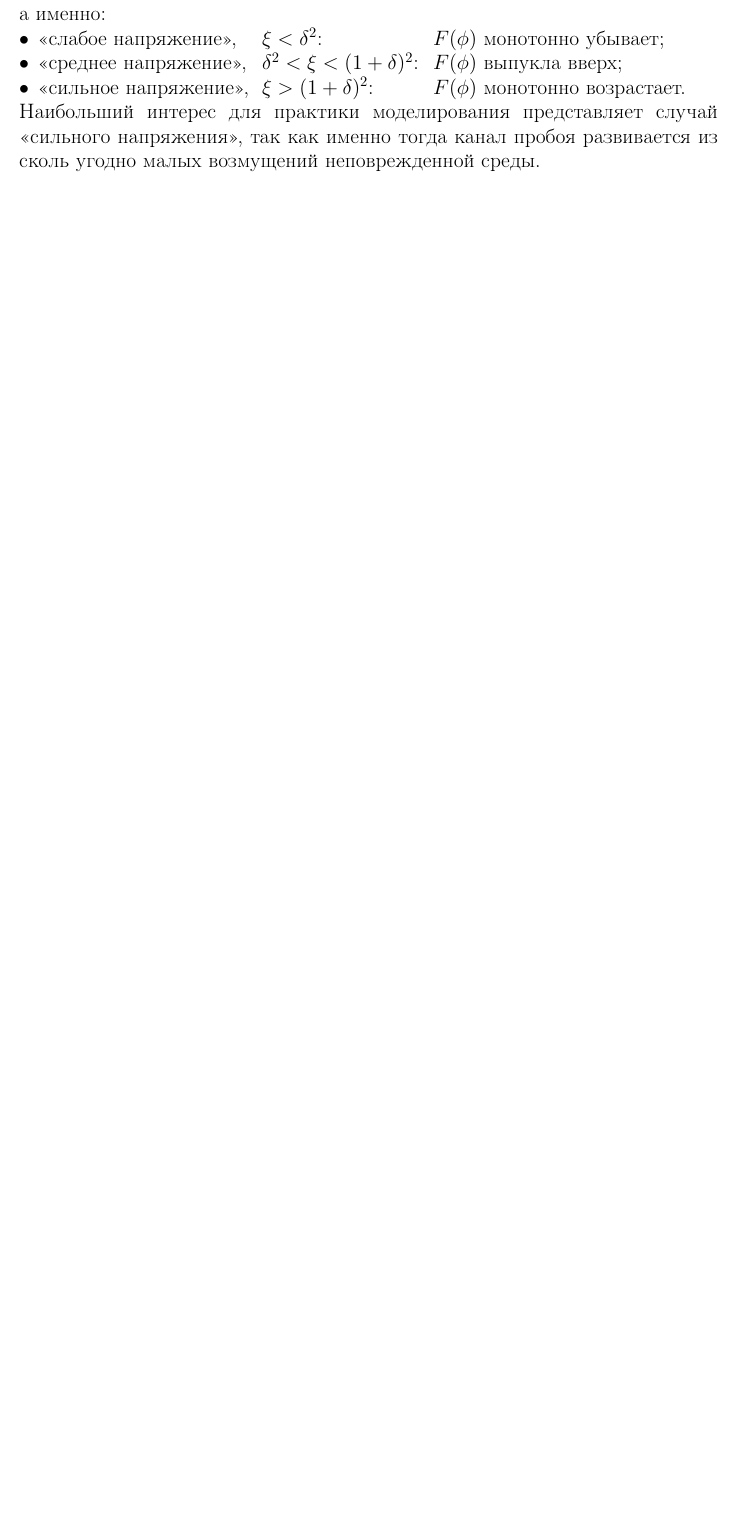
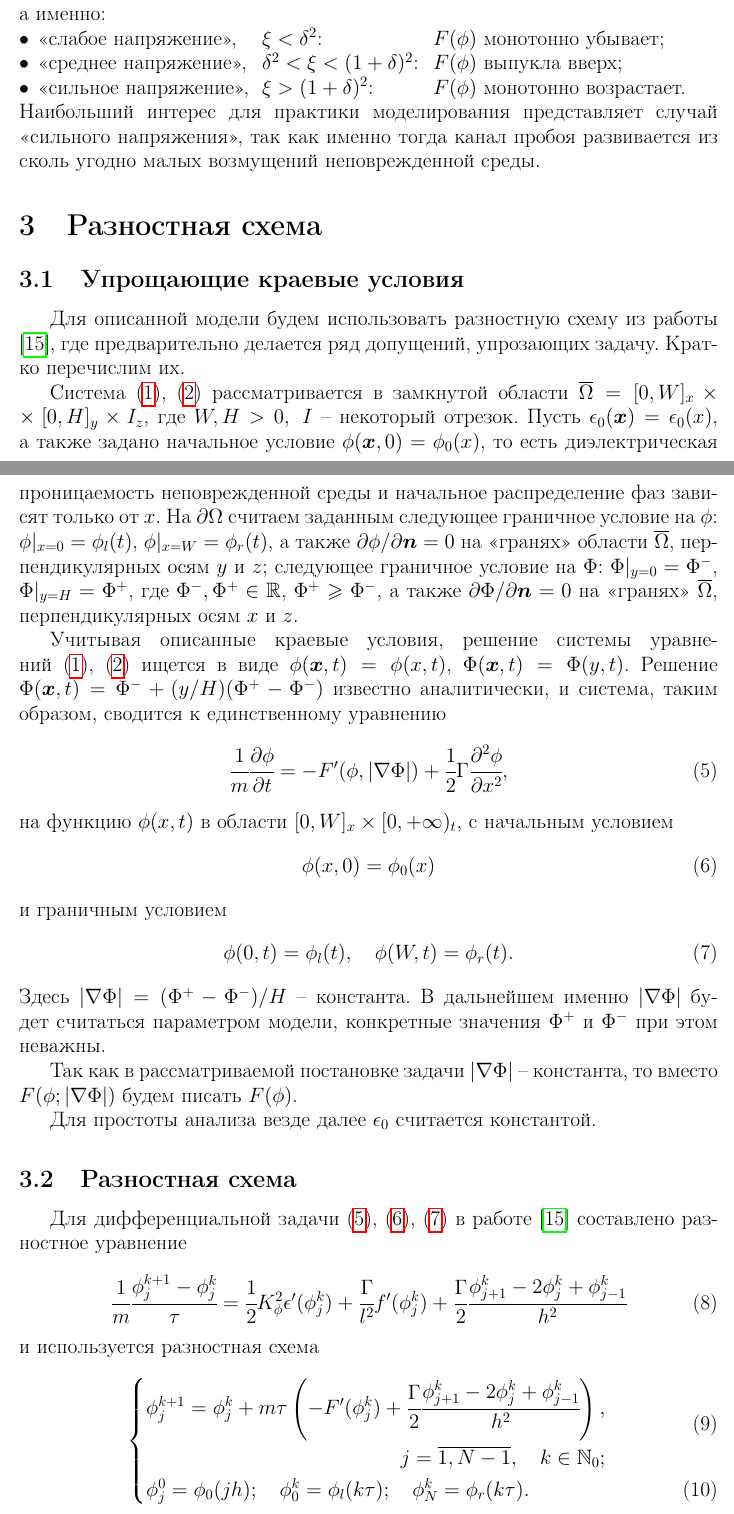
Before and after one commit to ponomarevandr/disruption, a LaTeX document (preprints/adaptation/main.tex, which reads preprints/adaptation/sources/differential_scheme.tex): part of page 5 of 8 before the commit and two parts of pages 5 and 6 of 12 after it, the two joined at a grey line, cut so that both start at the same text, the shorter picture padded with empty space. Compiled offline with pdfLaTeX.

Commit message:
The section "Differential scheme" started

```diff
--- /dev/null
+++ b/preprints/adaptation/sources/differential_scheme.tex
@@ -0,0 +1,52 @@
+%!TEX root = ../main.tex
+
+\section{Разностная схема}
+
+\subsection{Упрощающие краевые условия}
+
+Для описанной модели будем использовать разностную схему из работы \cite{ponomarev_stability}, где предварительно делается ряд допущений, упрозающих задачу. Кратко перечислим их.
+
+Cистема \eqref{eq:Phi},~\eqref{eq:phi} рассматривается в замкнутой области $\clOmega = [0, W]_x \hm \times [0, H]_y \times I_z$, где $W, H > 0, \; I$~-- некоторый отрезок. Пусть $\epsilon_0(\vx) = \epsilon_0(x)$, а также задано начальное условие $\phi(\vx, 0) = \phi_0(x)$, то есть диэлектрическая проницаемость неповрежденной среды и начальное распределение фаз зависят только от $x$. На $\partial \Omega$ считаем заданным следующее граничное условие на $\phi$: $\phi|_{x = 0} = \phi_l(t)$, $\phi|_{x = W} = \phi_r(t)$, а также $\partflvn{\phi}= 0$ на <<гранях>> области $\clOmega$, перпендикулярных осям $y$ и $z$; следующее граничное условие на $\Phi$: $\Phi|_{y = 0} = \Phi^-$, $\Phi|_{y = H} = \Phi^+$, где $\Phi^-, \Phi^+ \in \Real$, $\Phi^+ \geqslant \Phi^-$, а также $\partflvn{\Phi} = 0$ на <<гранях>> $\clOmega$, перпендикулярных осям $x$ и $z$.
+
+Учитывая описанные краевые условия, решение системы уравне\forcehyphenation ний \eqref{eq:Phi},~\eqref{eq:phi} ищется в виде $\phi(\vx, t) = \phi(x, t)$, $\Phi(\vx, t) = \Phi(y, t)$. Решение \linebreak $\Phi(\vx, t) = \Phi^- + (y / H)(\Phi^+ - \Phi^-)$ известно аналитически, и система, таким образом, сводится к единственному уравнению
+\begin{equation}
+	\cfrac{1}{m} \partt{\phi} = -F'(\phi, |\nabla \Phi|) + \half \Gamma \partxx{\phi},
+	\label{eq:one_dim}
+\end{equation}
+на функцию $\phi(x, t)$ в области $[0, W]_x \times [0, +\infty)_t$, с начальным условием
+\begin{equation}
+	\phi(x, 0) = \phi_0(x)
+	\label{eq:one_dim_initial}{}
+\end{equation}
+и граничным условием
+\begin{equation}
+	\phi(0, t) = \phi_l(t), \quad \phi(W, t) = \phi_r(t).
+	\label{eq:one_dim_marginal}
+\end{equation}
+Здесь $|\nabla \Phi| = (\Phi^+ - \Phi^-) / H$ -- константа. В дальнейшем именно $|\nabla \Phi|$ будет считаться параметром модели, конкретные значения $\Phi^+$ и $\Phi^-$ при этом неважны.
+
+Так как в рассматриваемой постановке задачи $|\nabla \Phi|$ -- константа, то вместо $F(\phi; |\nabla \Phi|)$ будем писать $F(\phi)$.
+
+Для простоты анализа везде далее $\epsilon_0$ считается константой.
+
+
+\subsection{Разностная схема}
+
+Для дифференциальной задачи \eqref{eq:one_dim}, \eqref{eq:one_dim_initial}, \eqref{eq:one_dim_marginal} в работе \cite{ponomarev_stability} составлено разностное уравнение
+\begin{equation}
+	\cfrac{1}{m} \difftau{\phi} = \half K_\phi^2 \epsilon'(\phi_j^k) + \cfrac{\Gamma}{l^2} f'(\phi_j^k) + \cfrac{\Gamma}{2} \diffhh{\phi}
+	\label{eq:subtractive}
+\end{equation}
+и используется разностная схема
+\begin{numcases}{}
+	\begin{aligned}
+		\phi_j^{k + 1} = \phi_j^k + m \tau \left( -F'(\phi_j^k) + \cfrac{\Gamma}{2} \diffhh{\phi} \right), \\ j = \overline{1, N - 1}, \quad k \in \Natural_0;
+	\end{aligned}
+	\label{sch:transition_old} \\
+	\phi_j^0 = \phi_0(jh); \quad \phi_0^k = \phi_l(k \tau); \quad \phi_N^k = \phi_r(k \tau).
+	\label{sch:borders}
+\end{numcases}
+Схема четырехточечная явная, на регулярной сетке с временным шагом~$\tau$ и пространственным шагом $h$. $N = W / h$~-- целое число. $(jh, k \tau)$~-- узлы сетки, $j \hm = \overline{0, N}$, $k \in \Natural_0$. $\phi_j^k$ -- значение сеточной функции $\phi$ в узле $(jh, k \tau)$.
+
+
+\subsection{Схема с адаптивным шагом по времени}
```
Also changed, not shown: preprints/adaptation/main.tex (+2 -0 lines), preprints/adaptation/sources/mathematical_model.tex (+3 -2 lines), preprints/tasks.txt (+1 -0 lines), preprints/adaptation/sources/differential_scheme.tex (84 more changed lines).
